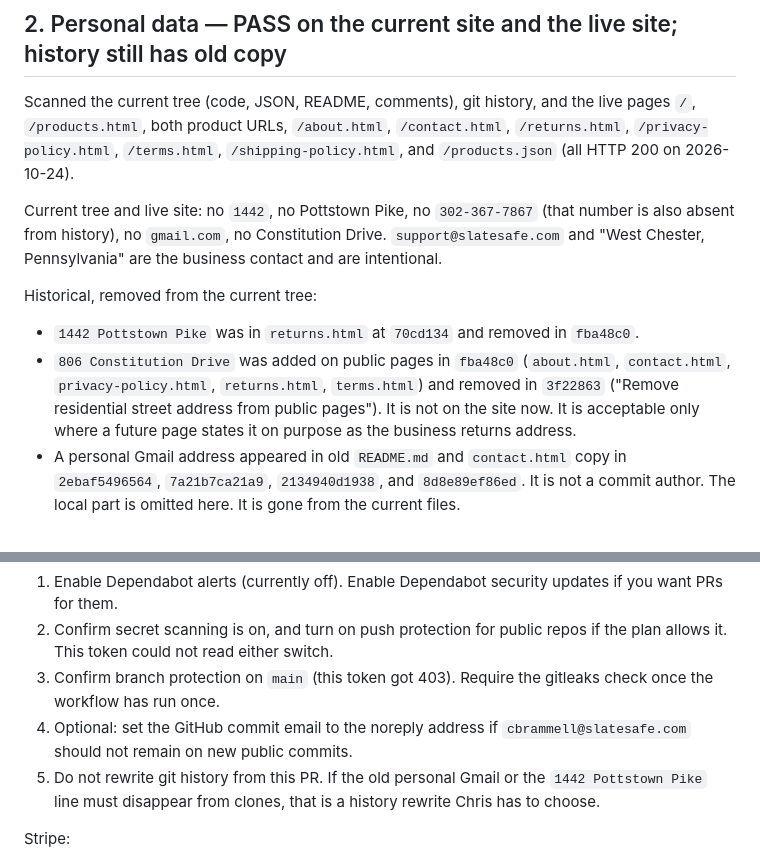
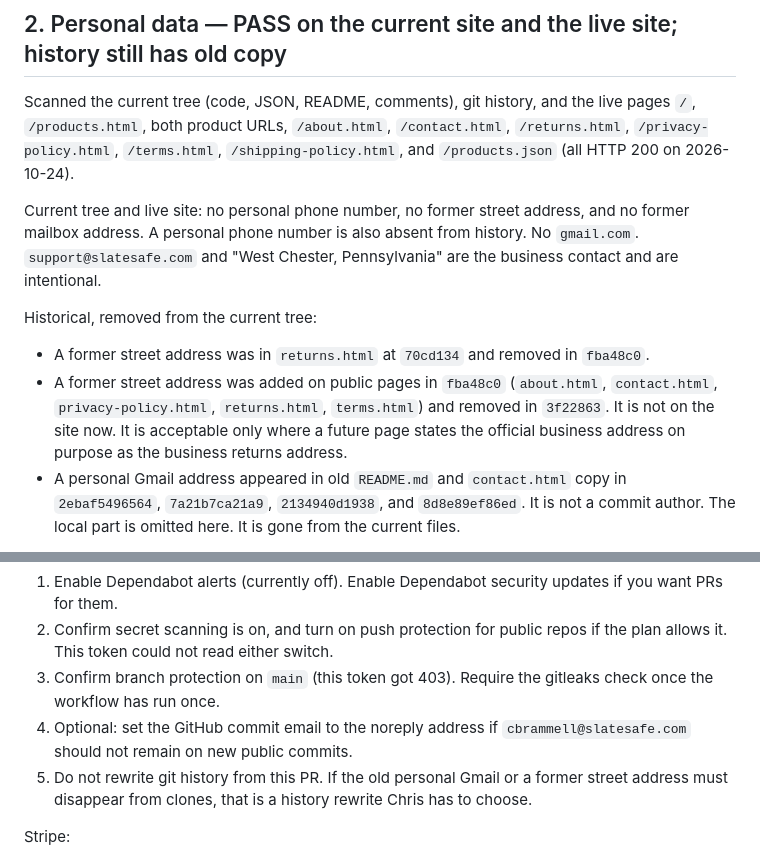
Before and after one commit to SlateSafeCbram/SlateSafe---web, a Markdown page: SECURITY_REVIEW.md, 2 parts joined by grey strips. GitHub-like rendering.

Commit message:
docs: redact personal contact details from security review
Co-authored-by: Chris B <SlateSafeCbram@users.noreply.github.com>

```diff
--- a/SECURITY_REVIEW.md
+++ b/SECURITY_REVIEW.md
@@ -26,12 +26,12 @@ Follow-up, not done here: in the Web3Forms dashboard, domain-lock the form to `s
 
 Scanned the current tree (code, JSON, README, comments), git history, and the live pages `/`, `/products.html`, both product URLs, `/about.html`, `/contact.html`, `/returns.html`, `/privacy-policy.html`, `/terms.html`, `/shipping-policy.html`, and `/products.json` (all HTTP 200 on 2026-10-24).
 
-Current tree and live site: no `1442`, no Pottstown Pike, no `302-367-7867` (that number is also absent from history), no `gmail.com`, no Constitution Drive. `support@slatesafe.com` and "West Chester, Pennsylvania" are the business contact and are intentional.
+Current tree and live site: no personal phone number, no former street address, and no former mailbox address. A personal phone number is also absent from history. No `gmail.com`. `support@slatesafe.com` and "West Chester, Pennsylvania" are the business contact and are intentional.
 
 Historical, removed from the current tree:
 
-- `1442 Pottstown Pike` was in `returns.html` at `70cd134` and removed in `fba48c0`.
-- `806 Constitution Drive` was added on public pages in `fba48c0` (`about.html`, `contact.html`, `privacy-policy.html`, `returns.html`, `terms.html`) and removed in `3f22863` ("Remove residential street address from public pages"). It is not on the site now. It is acceptable only where a future page states it on purpose as the business returns address.
+- A former street address was in `returns.html` at `70cd134` and removed in `fba48c0`.
+- A former street address was added on public pages in `fba48c0` (`about.html`, `contact.html`, `privacy-policy.html`, `returns.html`, `terms.html`) and removed in `3f22863`. It is not on the site now. It is acceptable only where a future page states the official business address on purpose as the business returns address.
 - A personal Gmail address appeared in old `README.md` and `contact.html` copy in `2ebaf5496564`, `7a21b7ca21a9`, `2134940d1938`, and `8d8e89ef86ed`. It is not a commit author. The local part is omitted here. It is gone from the current files.
 
 Commit authors across all branches:
@@ -102,7 +102,7 @@ GitHub (repo is public):
 2. Confirm secret scanning is on, and turn on push protection for public repos if the plan allows it. This token could not read either switch.
 3. Confirm branch protection on `main` (this token got 403). Require the gitleaks check once the workflow has run once.
 4. Optional: set the GitHub commit email to the noreply address if `cbrammell@slatesafe.com` should not remain on new public commits.
-5. Do not rewrite git history from this PR. If the old personal Gmail or the `1442 Pottstown Pike` line must disappear from clones, that is a history rewrite Chris has to choose.
+5. Do not rewrite git history from this PR. If the old personal Gmail or a former street address must disappear from clones, that is a history rewrite Chris has to choose.
 
 Stripe:
 
```
